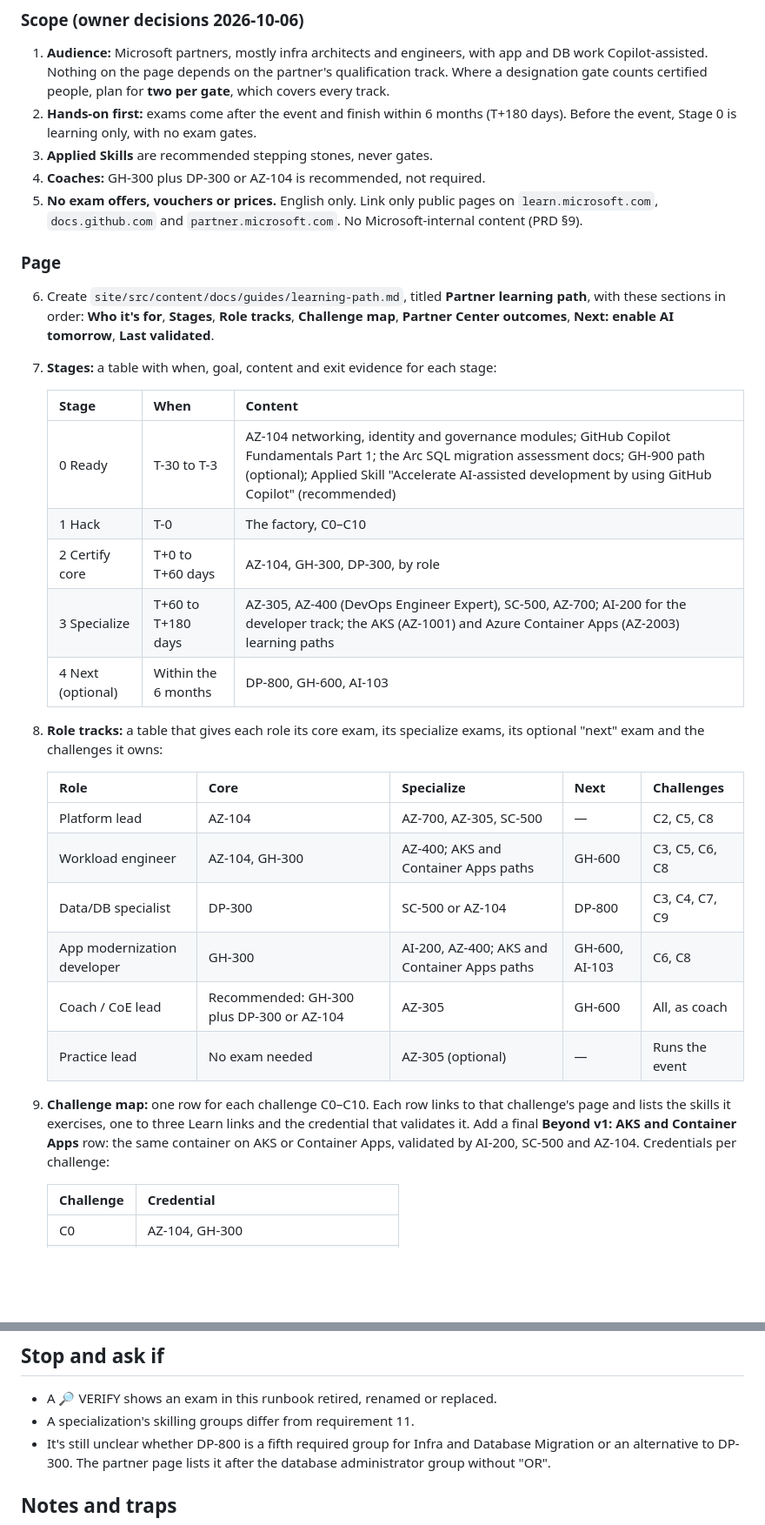
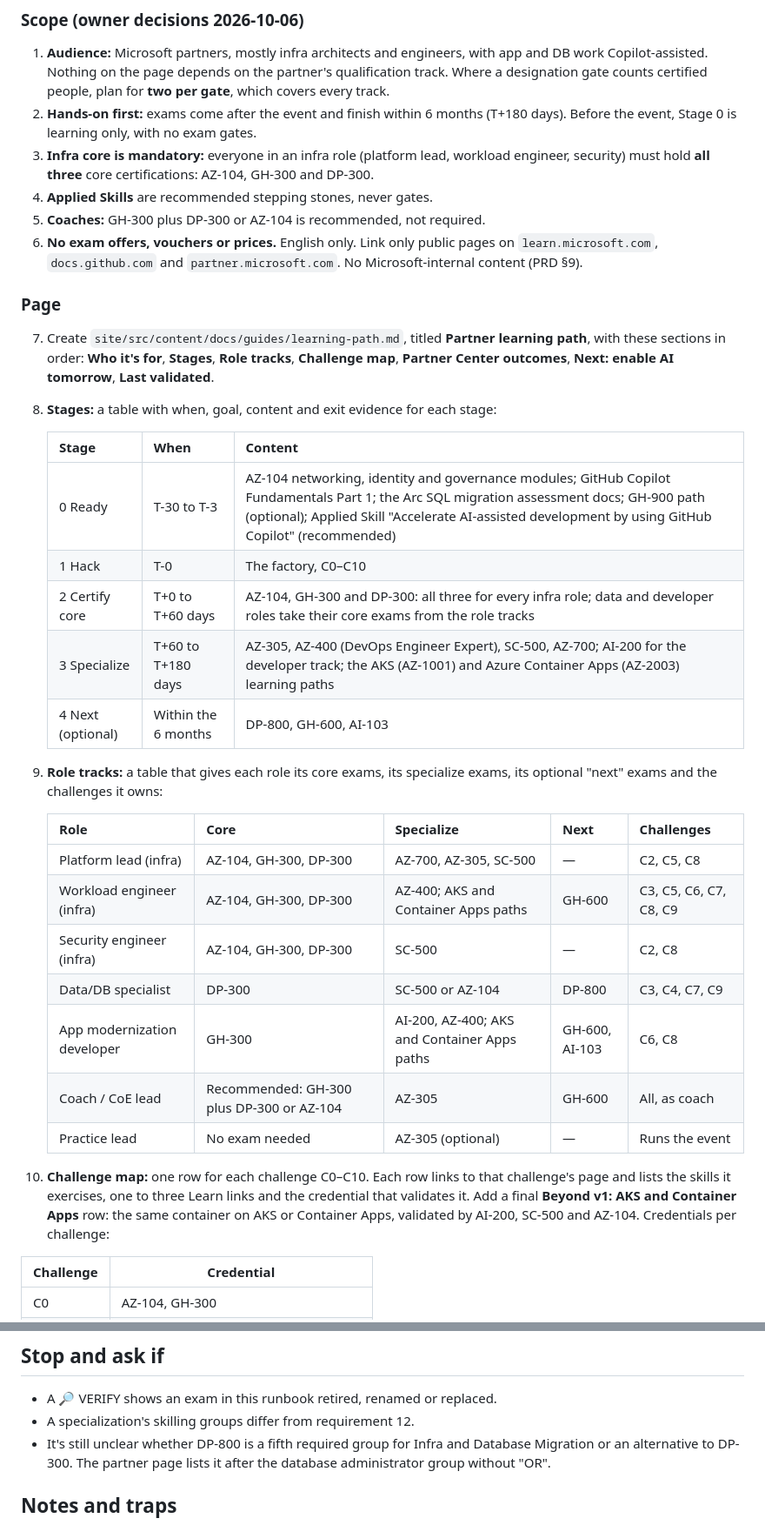
Before and after one commit to jonathan-vella/apex-factory-hackathon, a Markdown page: docs/backlog/B15-learning-path.md, 2 parts joined by grey strips. Shown at 87% size. GitHub-like rendering; blank space fills up the shorter version.

Commit message:
docs: require AZ-104, GH-300 and DP-300 for infra roles in B15
Co-authored-by: Copilot App <223556219+Copilot@users.noreply.github.com>

Copilot-Session: 314ddae5-1863-4491-8787-9c0f3b3328d6

```diff
--- a/docs/backlog/B15-learning-path.md
+++ b/docs/backlog/B15-learning-path.md
@@ -29,35 +29,37 @@
 
 1. **Audience:** Microsoft partners, mostly infra architects and engineers, with app and DB work Copilot-assisted. Nothing on the page depends on the partner's qualification track. Where a designation gate counts certified people, plan for **two per gate**, which covers every track.
 2. **Hands-on first:** exams come after the event and finish within 6 months (T+180 days). Before the event, Stage 0 is learning only, with no exam gates.
-3. **Applied Skills** are recommended stepping stones, never gates.
-4. **Coaches:** GH-300 plus DP-300 or AZ-104 is recommended, not required.
-5. **No exam offers, vouchers or prices.** English only. Link only public pages on `learn.microsoft.com`, `docs.github.com` and `partner.microsoft.com`. No Microsoft-internal content (PRD §9).
+3. **Infra core is mandatory:** everyone in an infra role (platform lead, workload engineer, security) must hold **all three** core certifications: AZ-104, GH-300 and DP-300.
+4. **Applied Skills** are recommended stepping stones, never gates.
+5. **Coaches:** GH-300 plus DP-300 or AZ-104 is recommended, not required.
+6. **No exam offers, vouchers or prices.** English only. Link only public pages on `learn.microsoft.com`, `docs.github.com` and `partner.microsoft.com`. No Microsoft-internal content (PRD §9).
 
 ### Page
 
-6. Create `site/src/content/docs/guides/learning-path.md`, titled **Partner learning path**, with these sections in order: **Who it's for**, **Stages**, **Role tracks**, **Challenge map**, **Partner Center outcomes**, **Next: enable AI tomorrow**, **Last validated**.
-7. **Stages:** a table with when, goal, content and exit evidence for each stage:
+7. Create `site/src/content/docs/guides/learning-path.md`, titled **Partner learning path**, with these sections in order: **Who it's for**, **Stages**, **Role tracks**, **Challenge map**, **Partner Center outcomes**, **Next: enable AI tomorrow**, **Last validated**.
+8. **Stages:** a table with when, goal, content and exit evidence for each stage:
 
    | Stage | When | Content |
    |---|---|---|
    | 0 Ready | T-30 to T-3 | AZ-104 networking, identity and governance modules; GitHub Copilot Fundamentals Part 1; the Arc SQL migration assessment docs; GH-900 path (optional); Applied Skill "Accelerate AI-assisted development by using GitHub Copilot" (recommended) |
    | 1 Hack | T-0 | The factory, C0–C10 |
-   | 2 Certify core | T+0 to T+60 days | AZ-104, GH-300, DP-300, by role |
+   | 2 Certify core | T+0 to T+60 days | AZ-104, GH-300 and DP-300: all three for every infra role; data and developer roles take their core exams from the role tracks |
    | 3 Specialize | T+60 to T+180 days | AZ-305, AZ-400 (DevOps Engineer Expert), SC-500, AZ-700; AI-200 for the developer track; the AKS (AZ-1001) and Azure Container Apps (AZ-2003) learning paths |
    | 4 Next (optional) | Within the 6 months | DP-800, GH-600, AI-103 |
 
-8. **Role tracks:** a table that gives each role its core exam, its specialize exams, its optional "next" exam and the challenges it owns:
+9. **Role tracks:** a table that gives each role its core exams, its specialize exams, its optional "next" exams and the challenges it owns:
 
    | Role | Core | Specialize | Next | Challenges |
    |---|---|---|---|---|
-   | Platform lead | AZ-104 | AZ-700, AZ-305, SC-500 | — | C2, C5, C8 |
-   | Workload engineer | AZ-104, GH-300 | AZ-400; AKS and Container Apps paths | GH-600 | C3, C5, C6, C8 |
+   | Platform lead (infra) | AZ-104, GH-300, DP-300 | AZ-700, AZ-305, SC-500 | — | C2, C5, C8 |
+   | Workload engineer (infra) | AZ-104, GH-300, DP-300 | AZ-400; AKS and Container Apps paths | GH-600 | C3, C5, C6, C7, C8, C9 |
+   | Security engineer (infra) | AZ-104, GH-300, DP-300 | SC-500 | — | C2, C8 |
    | Data/DB specialist | DP-300 | SC-500 or AZ-104 | DP-800 | C3, C4, C7, C9 |
    | App modernization developer | GH-300 | AI-200, AZ-400; AKS and Container Apps paths | GH-600, AI-103 | C6, C8 |
    | Coach / CoE lead | Recommended: GH-300 plus DP-300 or AZ-104 | AZ-305 | GH-600 | All, as coach |
    | Practice lead | No exam needed | AZ-305 (optional) | — | Runs the event |
 
-9. **Challenge map:** one row for each challenge C0–C10. Each row links to that challenge's page and lists the skills it exercises, one to three Learn links and the credential that validates it. Add a final **Beyond v1: AKS and Container Apps** row: the same container on AKS or Container Apps, validated by AI-200, SC-500 and AZ-104. Credentials per challenge:
+10. **Challenge map:** one row for each challenge C0–C10. Each row links to that challenge's page and lists the skills it exercises, one to three Learn links and the credential that validates it. Add a final **Beyond v1: AKS and Container Apps** row: the same container on AKS or Container Apps, validated by AI-200, SC-500 and AZ-104. Credentials per challenge:
 
    | Challenge | Credential |
    |---|---|
@@ -120,7 +122,7 @@ docs: add the partner learning path page
 ## Stop and ask if
 
 - A 🔎 VERIFY shows an exam in this runbook retired, renamed or replaced.
-- A specialization's skilling groups differ from requirement 11.
+- A specialization's skilling groups differ from requirement 12.
 - It's still unclear whether DP-800 is a fifth required group for Infra and Database Migration or an alternative to DP-300. The partner page lists it after the database administrator group without "OR".
 
 ## Notes and traps
```
Also changed, not shown: other parts of docs/backlog/B15-learning-path.md (+10 -10 lines), docs/prd.md (+1 -1 lines).
